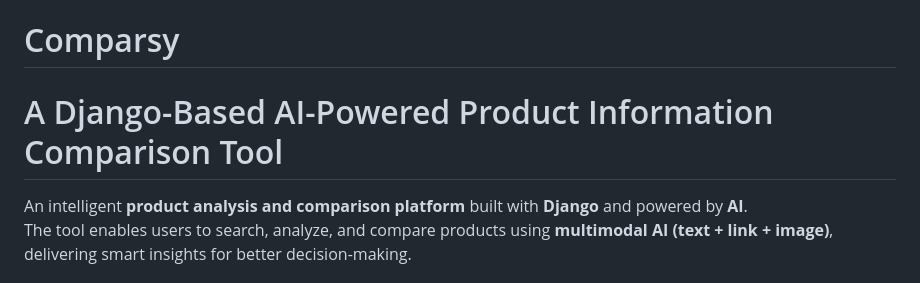
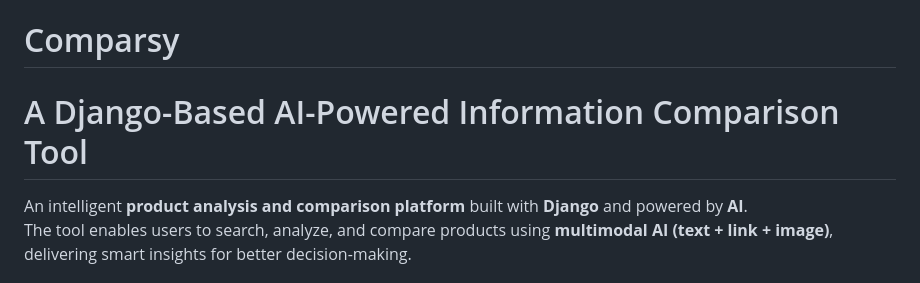
Before and after one commit to MauliChawan/A-Django-Based-AI-Powered-Product-Information-Comparison-Tool, a Markdown page: README.md, the part around the change. GitHub-like rendering.

```diff
--- a/README.md
+++ b/README.md
@@ -1,5 +1,5 @@
 # Comparsy
-# A Django-Based AI-Powered Product Information Comparison Tool
+# A Django-Based AI-Powered Information Comparison Tool
 
 An intelligent **product analysis and comparison platform** built with **Django** and powered by **AI**.
 The tool enables users to search, analyze, and compare products using **multimodal AI (text + link + image)**, delivering smart insights for better decision-making.
```
